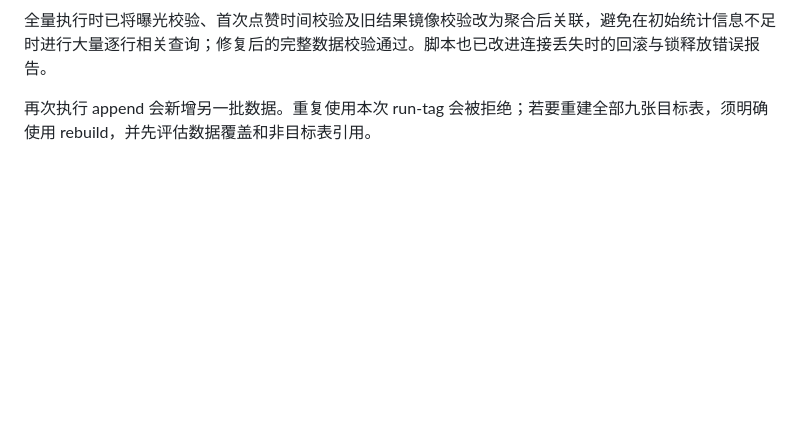
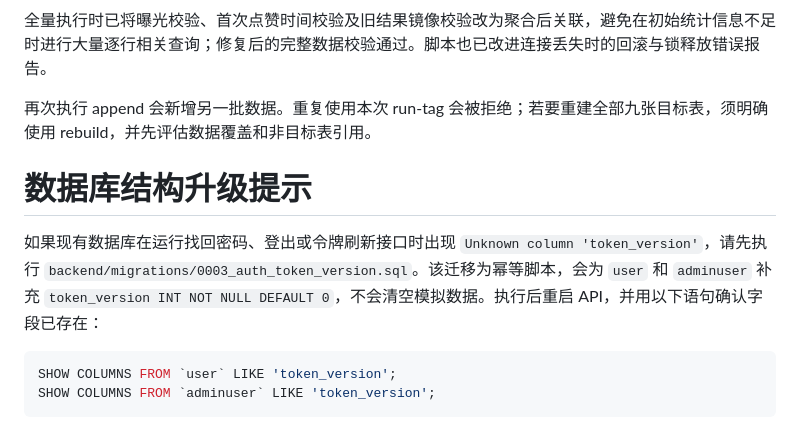
Before and after one commit to liuyuxi11/movierecommend, a Markdown page: docs/mock-data-run.md, the part around the change. Rendered like a GitHub page; blank space fills up the shorter version.

Commit message:
修复找回密码功能：给 user、adminuser 表添加 token_version 字段

````diff
--- a/docs/mock-data-run.md
+++ b/docs/mock-data-run.md
@@ -60,3 +60,11 @@
 全量执行时已将曝光校验、首次点赞时间校验及旧结果镜像校验改为聚合后关联，避免在初始统计信息不足时进行大量逐行相关查询；修复后的完整数据校验通过。脚本也已改进连接丢失时的回滚与锁释放错误报告。
 
 再次执行 append 会新增另一批数据。重复使用本次 run-tag 会被拒绝；若要重建全部九张目标表，须明确使用 rebuild，并先评估数据覆盖和非目标表引用。
+# 数据库结构升级提示
+
+如果现有数据库在运行找回密码、登出或令牌刷新接口时出现 `Unknown column 'token_version'`，请先执行 `backend/migrations/0003_auth_token_version.sql`。该迁移为幂等脚本，会为 `user` 和 `adminuser` 补充 `token_version INT NOT NULL DEFAULT 0`，不会清空模拟数据。执行后重启 API，并用以下语句确认字段已存在：
+
+```sql
+SHOW COLUMNS FROM `user` LIKE 'token_version';
+SHOW COLUMNS FROM `adminuser` LIKE 'token_version';
+```
````
Also changed, not shown: docs/database.md (+4 -0 lines).
